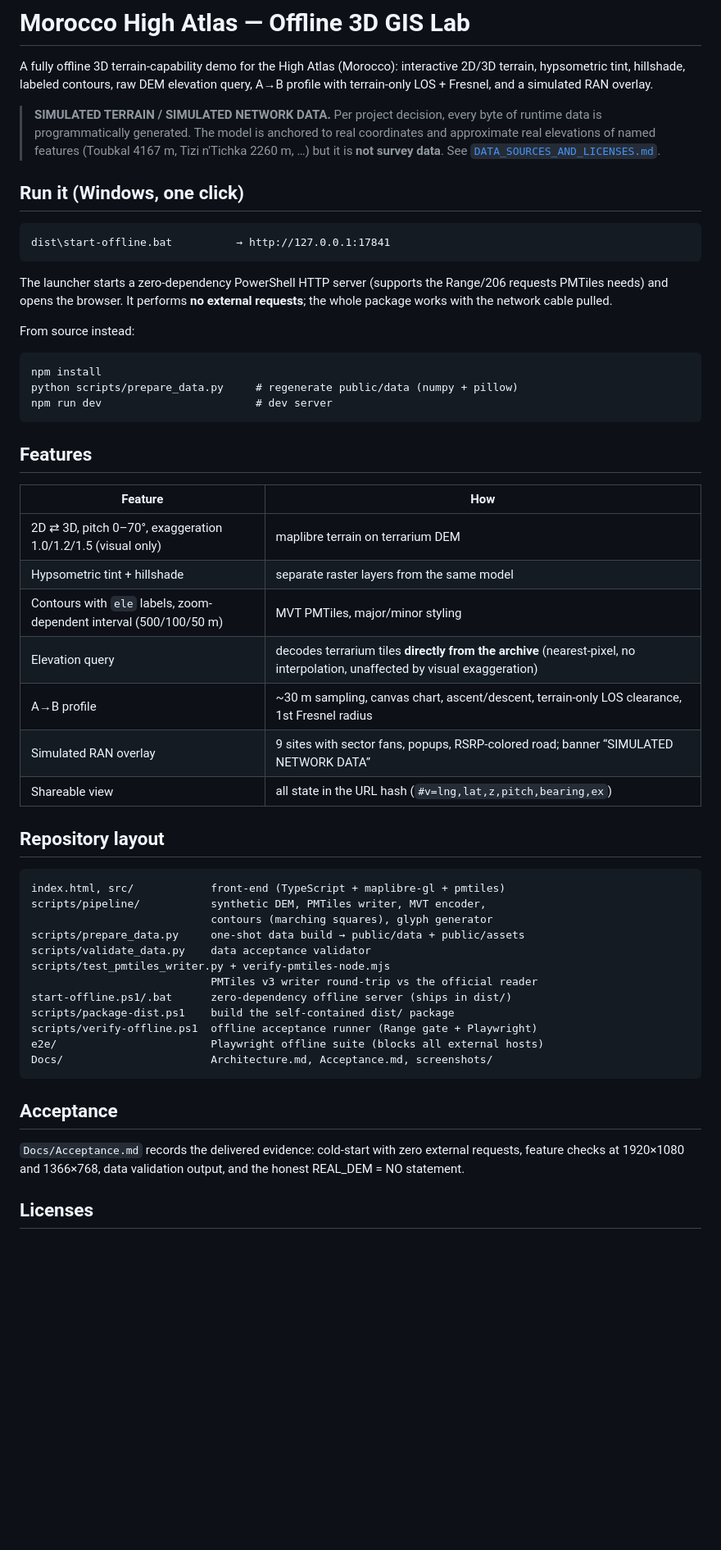
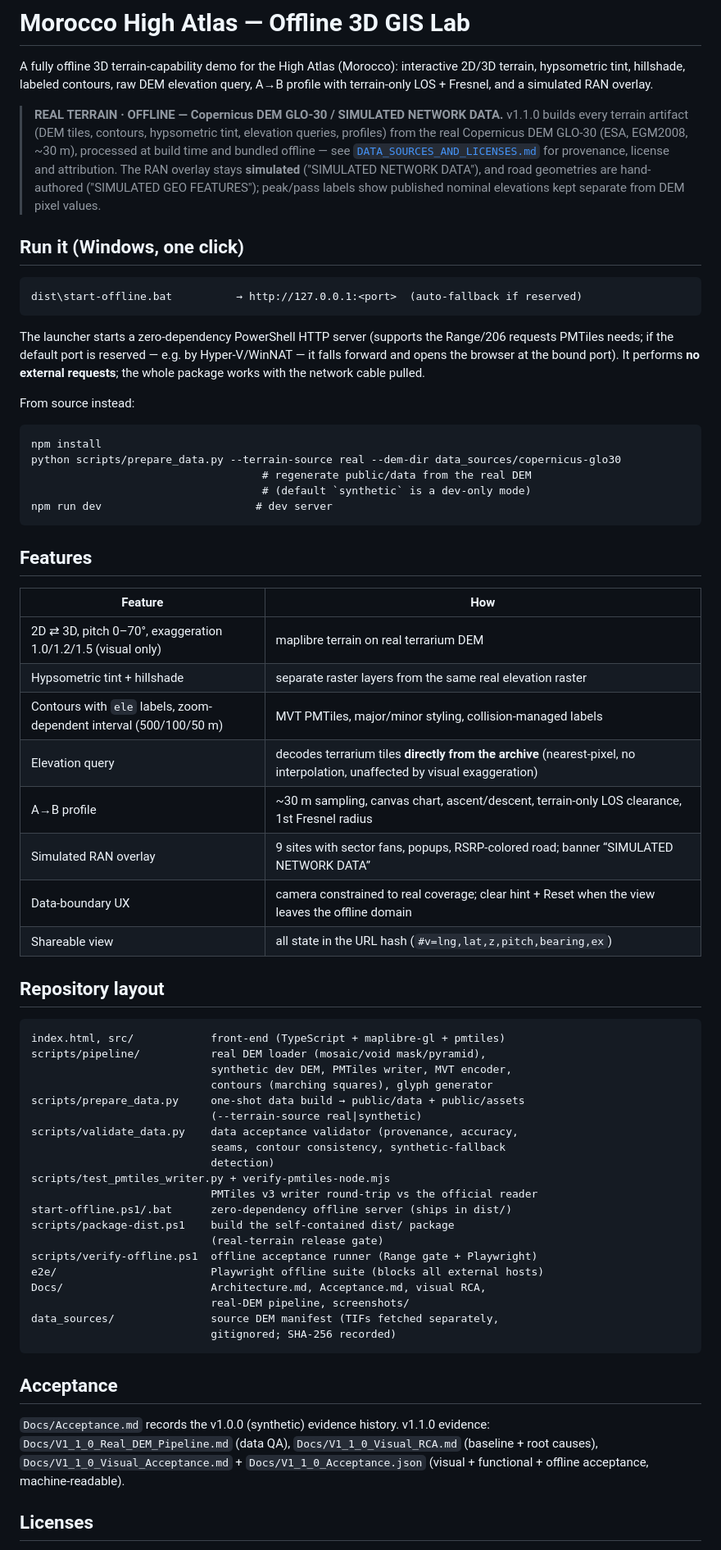
Before and after one commit to shutu-ai/3D-GIS-Dashboard-Demo, a Markdown page: demos/morocco-offline-gis/README.md, the part around one of its changes. Shown at 82% size. Rendered like a GitHub page; blank space fills up the shorter version.

Commit message:
docs(v1.1.0): README + Architecture aligned with real-DEM provenance, boundary UX, packaging gate

````diff
--- a/demos/morocco-offline-gis/README.md
+++ b/demos/morocco-offline-gis/README.md
@@ -5,27 +5,35 @@ interactive 2D/3D terrain, hypsometric tint, hillshade, labeled contours,
 raw DEM elevation query, A→B profile with terrain-only LOS + Fresnel, and a
 simulated RAN overlay.
 
-> **SIMULATED TERRAIN / SIMULATED NETWORK DATA.** Per project decision, every
-> byte of runtime data is programmatically generated. The model is anchored to
-> real coordinates and approximate real elevations of named features
-> (Toubkal 4167 m, Tizi n'Tichka 2260 m, …) but it is **not survey data**.
-> See [`DATA_SOURCES_AND_LICENSES.md`](./DATA_SOURCES_AND_LICENSES.md).
+> **REAL TERRAIN · OFFLINE — Copernicus DEM GLO-30 / SIMULATED NETWORK DATA.**
+> v1.1.0 builds every terrain artifact (DEM tiles, contours, hypsometric tint,
+> elevation queries, profiles) from the real Copernicus DEM GLO-30 (ESA,
+> EGM2008, ~30 m), processed at build time and bundled offline — see
+> [`DATA_SOURCES_AND_LICENSES.md`](./DATA_SOURCES_AND_LICENSES.md) for
+> provenance, license and attribution. The RAN overlay stays **simulated**
+> ("SIMULATED NETWORK DATA"), and road geometries are hand-authored
+> ("SIMULATED GEO FEATURES"); peak/pass labels show published nominal
+> elevations kept separate from DEM pixel values.
 
 ## Run it (Windows, one click)
 
 ```
-dist\start-offline.bat          → http://127.0.0.1:17841
+dist\start-offline.bat          → http://127.0.0.1:<port>  (auto-fallback if reserved)
 ```
 
 The launcher starts a zero-dependency PowerShell HTTP server (supports the
-Range/206 requests PMTiles needs) and opens the browser. It performs **no
-external requests**; the whole package works with the network cable pulled.
+Range/206 requests PMTiles needs; if the default port is reserved — e.g. by
+Hyper-V/WinNAT — it falls forward and opens the browser at the bound port). It
+performs **no external requests**; the whole package works with the network
+cable pulled.
 
 From source instead:
 
 ```
 npm install
-python scripts/prepare_data.py     # regenerate public/data (numpy + pillow)
+python scripts/prepare_data.py --terrain-source real --dem-dir data_sources/copernicus-glo30
+                                    # regenerate public/data from the real DEM
+                                    # (default `synthetic` is a dev-only mode)
 npm run dev                        # dev server
 ```
 
@@ -33,36 +41,47 @@ npm run dev                        # dev server
 
 | Feature | How |
 |---|---|
-| 2D ⇄ 3D, pitch 0–70°, exaggeration 1.0/1.2/1.5 (visual only) | maplibre terrain on terrarium DEM |
-| Hypsometric tint + hillshade | separate raster layers from the same model |
-| Contours with `ele` labels, zoom-dependent interval (500/100/50 m) | MVT PMTiles, major/minor styling |
+| 2D ⇄ 3D, pitch 0–70°, exaggeration 1.0/1.2/1.5 (visual only) | maplibre terrain on real terrarium DEM |
+| Hypsometric tint + hillshade | separate raster layers from the same real elevation raster |
+| Contours with `ele` labels, zoom-dependent interval (500/100/50 m) | MVT PMTiles, major/minor styling, collision-managed labels |
 | Elevation query | decodes terrarium tiles **directly from the archive** (nearest-pixel, no interpolation, unaffected by visual exaggeration) |
 | A→B profile | ~30 m sampling, canvas chart, ascent/descent, terrain-only LOS clearance, 1st Fresnel radius |
 | Simulated RAN overlay | 9 sites with sector fans, popups, RSRP-colored road; banner “SIMULATED NETWORK DATA” |
+| Data-boundary UX | camera constrained to real coverage; clear hint + Reset when the view leaves the offline domain |
 | Shareable view | all state in the URL hash (`#v=lng,lat,z,pitch,bearing,ex`) |
 
 ## Repository layout
 
 ```
 index.html, src/            front-end (TypeScript + maplibre-gl + pmtiles)
-scripts/pipeline/           synthetic DEM, PMTiles writer, MVT encoder,
+scripts/pipeline/           real DEM loader (mosaic/void mask/pyramid),
+                            synthetic dev DEM, PMTiles writer, MVT encoder,
                             contours (marching squares), glyph generator
 scripts/prepare_data.py     one-shot data build → public/data + public/assets
-scripts/validate_data.py    data acceptance validator
+                            (--terrain-source real|synthetic)
+scripts/validate_data.py    data acceptance validator (provenance, accuracy,
+                            seams, contour consistency, synthetic-fallback
+                            detection)
 scripts/test_pmtiles_writer.py + verify-pmtiles-node.mjs
                             PMTiles v3 writer round-trip vs the official reader
 start-offline.ps1/.bat      zero-dependency offline server (ships in dist/)
 scripts/package-dist.ps1    build the self-contained dist/ package
+                            (real-terrain release gate)
 scripts/verify-offline.ps1  offline acceptance runner (Range gate + Playwright)
 e2e/                        Playwright offline suite (blocks all external hosts)
-Docs/                       Architecture.md, Acceptance.md, screenshots/
+Docs/                       Architecture.md, Acceptance.md, visual RCA,
+                            real-DEM pipeline, screenshots/
+data_sources/               source DEM manifest (TIFs fetched separately,
+                            gitignored; SHA-256 recorded)
 ```
 
 ## Acceptance
 
-`Docs/Acceptance.md` records the delivered evidence: cold-start with zero
-external requests, feature checks at 1920×1080 and 1366×768, data validation
-output, and the honest REAL_DEM = NO statement.
+`Docs/Acceptance.md` records the v1.0.0 (synthetic) evidence history.
+v1.1.0 evidence: `Docs/V1_1_0_Real_DEM_Pipeline.md` (data QA),
+`Docs/V1_1_0_Visual_RCA.md` (baseline + root causes),
+`Docs/V1_1_0_Visual_Acceptance.md` + `Docs/V1_1_0_Acceptance.json`
+(visual + functional + offline acceptance, machine-readable).
 
 ## Licenses
 
````
Also changed, not shown: other parts of demos/morocco-offline-gis/README.md (+3 -2 lines), 1 other file.
